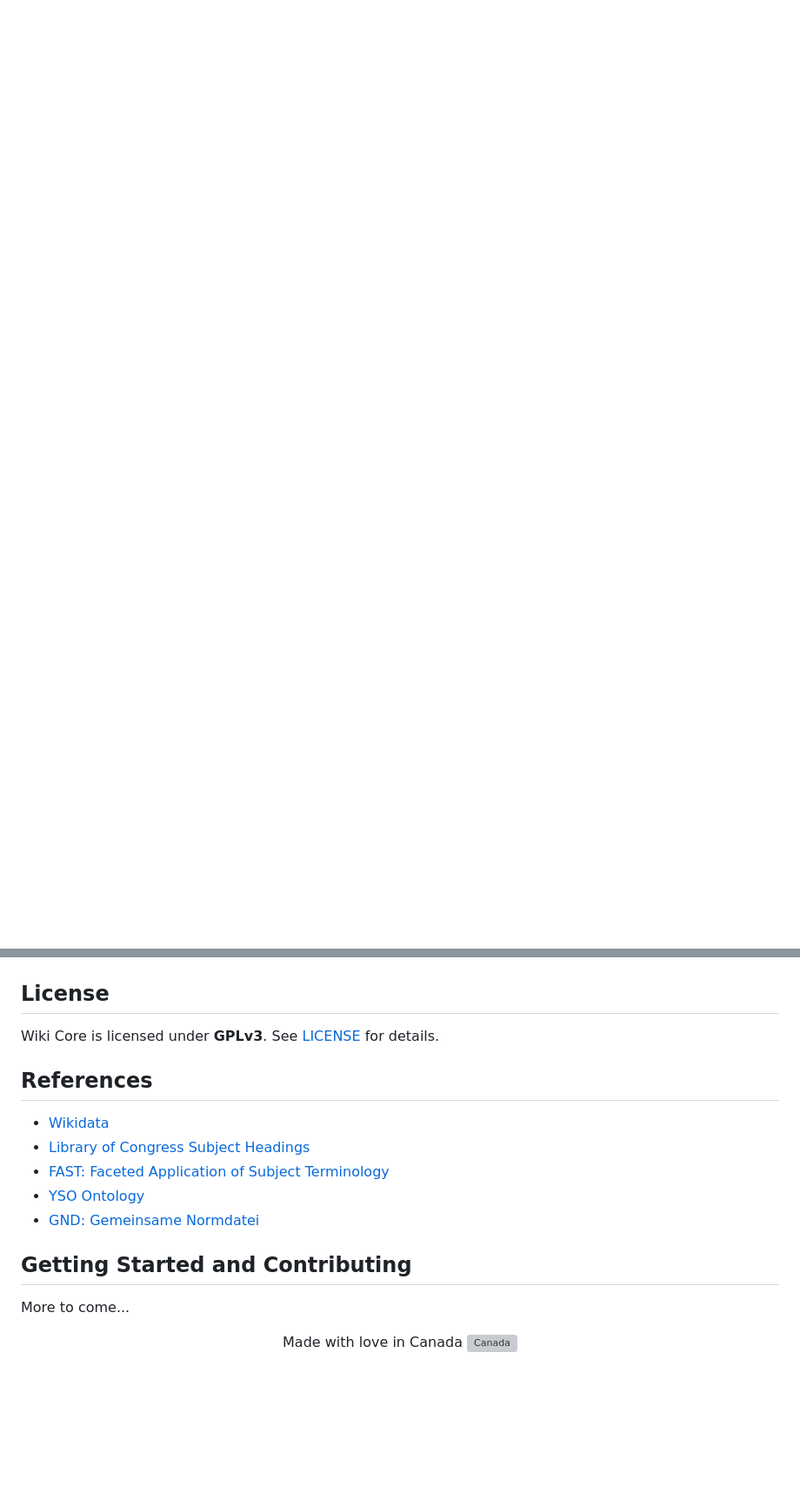
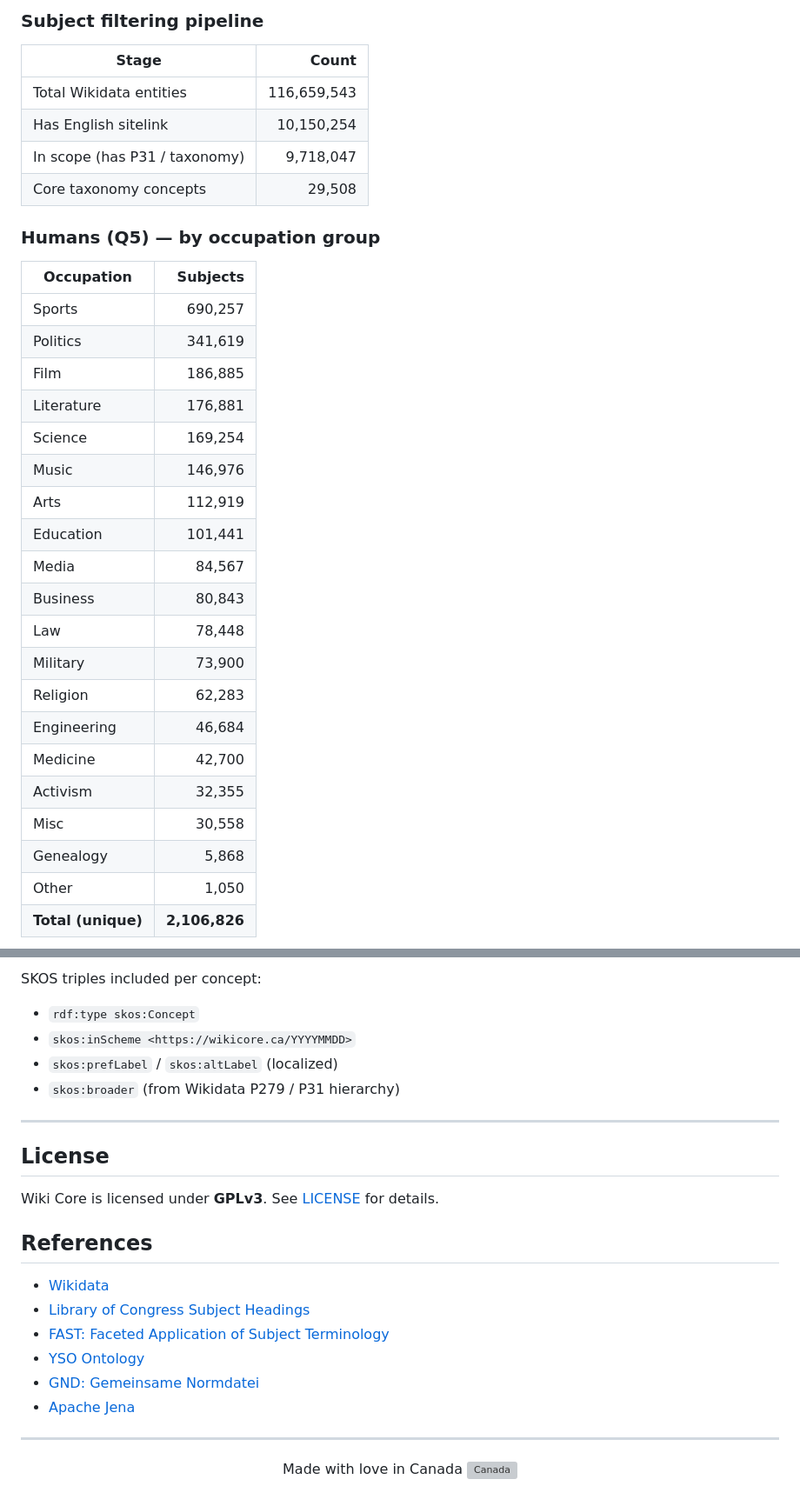
Before and after one commit to mjsuhonos/wikicore, a Markdown page: README.md, 2 parts joined by grey strips. Shown at 87% size. Drawn GitHub-style; blank space fills up the shorter version; grey boxes are pictures that could not be loaded.

```diff
--- a/README.md
+++ b/README.md
@@ -46,0 +51,34 @@ Unlike these systems, Wiki Core **leverages Wikidata identifiers as its backbone
+### Subject filtering pipeline
+
+| Stage | Count |
+|-------|------:|
+| Total Wikidata entities | 116,659,543 |
+| Has English sitelink | 10,150,254 |
+| In scope (has P31 / taxonomy) | 9,718,047 |
+| Core taxonomy concepts | 29,508 |
+
+### Humans (Q5) — by occupation group
+
+| Occupation | Subjects |
+|------------|--------:|
+| Sports | 690,257 |
+| Politics | 341,619 |
+| Film | 186,885 |
+| Literature | 176,881 |
+| Science | 169,254 |
+| Music | 146,976 |
+| Arts | 112,919 |
+| Education | 101,441 |
+| Media | 84,567 |
+| Business | 80,843 |
+| Law | 78,448 |
+| Military | 73,900 |
+| Religion | 62,283 |
+| Engineering | 46,684 |
+| Medicine | 42,700 |
+| Activism | 32,355 |
+| Misc | 30,558 |
+| Genealogy | 5,868 |
+| Other | 1,050 |
+| **Total (unique)** | **2,106,826** |
+
@@ -47,3 +210,11 @@ Unlike these systems, Wiki Core **leverages Wikidata identifiers as its backbone
+SKOS triples included per concept:
+- `rdf:type skos:Concept`
+- `skos:inScheme <https://wikicore.ca/YYYYMMDD>`
+- `skos:prefLabel` / `skos:altLabel` (localized)
+- `skos:broader` (from Wikidata P279 / P31 hierarchy)
+
+---
+
 ## License
 
 Wiki Core is licensed under **GPLv3**. See [LICENSE](https://github.com/mjsuhonos/wikicore?tab=GPL-3.0-1-ov-file) for details.
@@ -55,10 +226,9 @@ Wiki Core is licensed under **GPLv3**. See [LICENSE](https://github.com/mjsuhono
 * [FAST: Faceted Application of Subject Terminology](https://www.oclc.org/en/fast.html)
 * [YSO Ontology](https://finto.fi/yso/en/)
 * [GND: Gemeinsame Normdatei](https://www.dnb.de/EN/Standardisierung/GND/gnd_node.html)
+* [Apache Jena](https://jena.apache.org/)
 
-## Getting Started and Contributing
-
-More to come...
+---
 
 <p align="center">
   Made with love in Canada
```
Also changed, not shown: other parts of README.md (+139 -10 lines).
